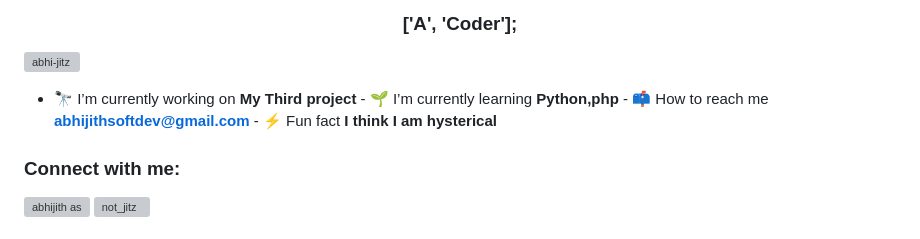
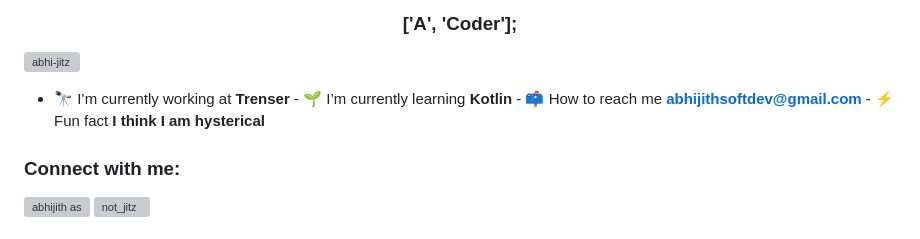
Before and after one commit to Abhi-Jitz/Abhi-Jitz, a Markdown page: README.md, the part around the change. Rendered like a GitHub page; grey boxes are pictures that could not be loaded.

```diff
--- a/README.md
+++ b/README.md
@@ -3,7 +3,7 @@
 
 <p align="left"><img src="https://komarev.com/ghpvc/?username=abhi-jitz&label=Profile%20views&color=0e75b6&style=flat" alt="abhi-jitz" /></p>
 
-- 🔭 I’m currently working on **My Third project** - 🌱 I’m currently learning **Python,php** - 📫 How to reach me **abhijithsoftdev@gmail.com** - ⚡ Fun fact **I think I am hysterical**
+- 🔭 I’m currently working at **Trenser** - 🌱 I’m currently learning **Kotlin** - 📫 How to reach me **abhijithsoftdev@gmail.com** - ⚡ Fun fact **I think I am hysterical**
 
 <h3 align="left">Connect with me:</h3>
 <p align="left">
```
